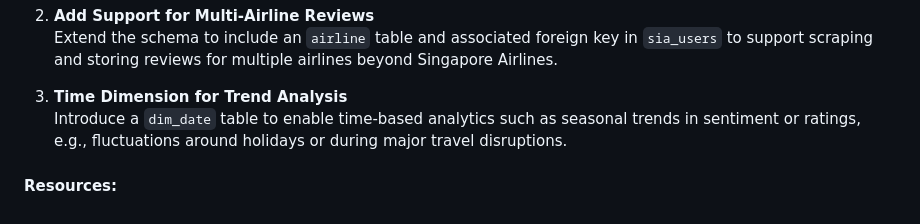
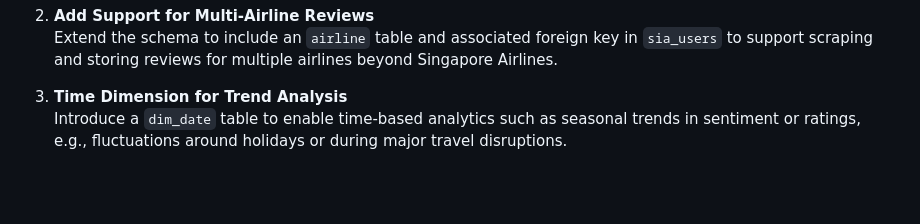
Before and after one commit to Carel555/SIA-ETL-project, a Markdown page: README.md, the part around the change. Rendered like a GitHub page; blank space fills up the shorter version.

```diff
--- a/README.md
+++ b/README.md
@@ -216,6 +216,3 @@ Surrogate keys are used across all main tables:
 
 3. **Time Dimension for Trend Analysis**
    Introduce a `dim_date` table to enable time-based analytics such as seasonal trends in sentiment or ratings, e.g., fluctuations around holidays or during major travel disruptions.
-
-
-#### Resources:
```
